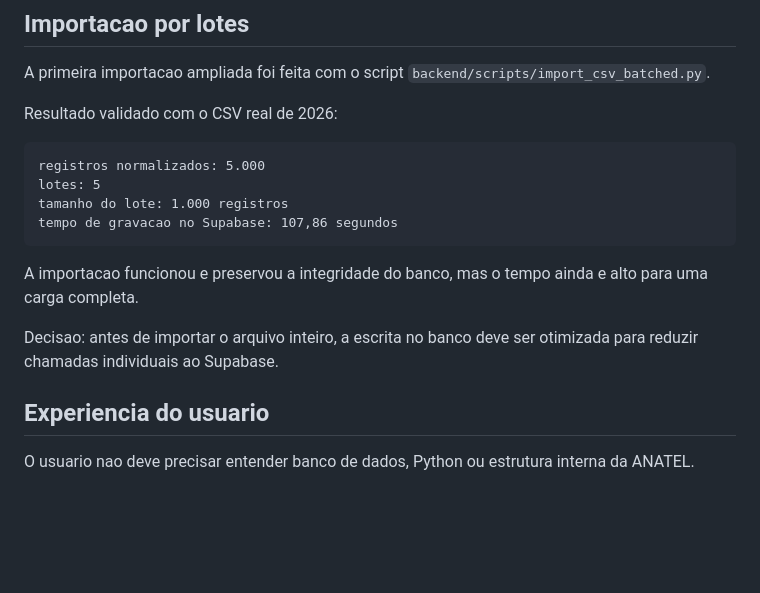
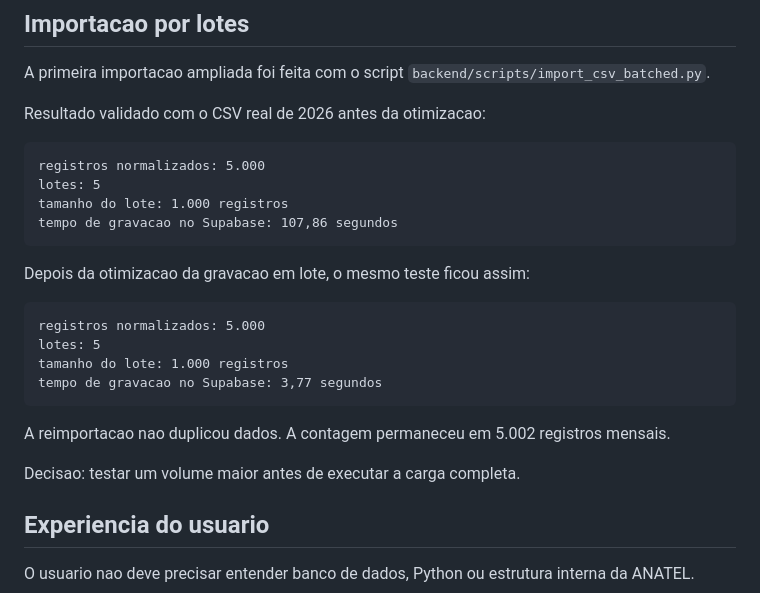
Before and after one commit to Mpase01/ANATEL_Dashboard_v2, a Markdown page: docs/IMPORTER.md, the part around the change. Rendered like a GitHub page; blank space fills up the shorter version.

Commit message:
Update importer performance results

````diff
--- a/docs/IMPORTER.md
+++ b/docs/IMPORTER.md
@@ -141,7 +141,7 @@ Decisao inicial de desempenho:
 
 A primeira importacao ampliada foi feita com o script `backend/scripts/import_csv_batched.py`.
 
-Resultado validado com o CSV real de 2026:
+Resultado validado com o CSV real de 2026 antes da otimizacao:
 
 ```text
 registros normalizados: 5.000
@@ -150,9 +150,18 @@ tamanho do lote: 1.000 registros
 tempo de gravacao no Supabase: 107,86 segundos
 ```
 
-A importacao funcionou e preservou a integridade do banco, mas o tempo ainda e alto para uma carga completa.
+Depois da otimizacao da gravacao em lote, o mesmo teste ficou assim:
 
-Decisao: antes de importar o arquivo inteiro, a escrita no banco deve ser otimizada para reduzir chamadas individuais ao Supabase.
+```text
+registros normalizados: 5.000
+lotes: 5
+tamanho do lote: 1.000 registros
+tempo de gravacao no Supabase: 3,77 segundos
+```
+
+A reimportacao nao duplicou dados. A contagem permaneceu em 5.002 registros mensais.
+
+Decisao: testar um volume maior antes de executar a carga completa.
 
 ## Experiencia do usuario
 
````
